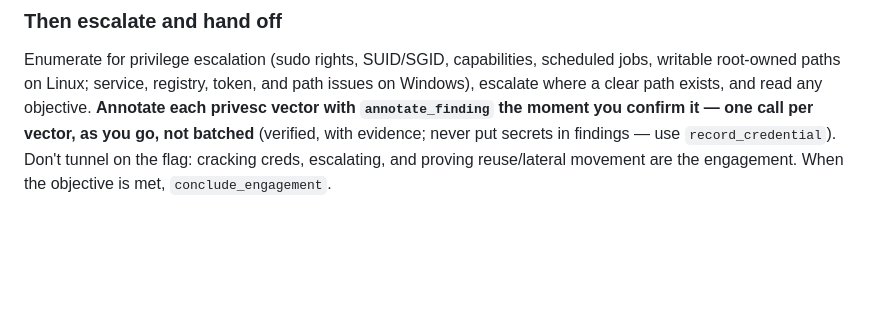
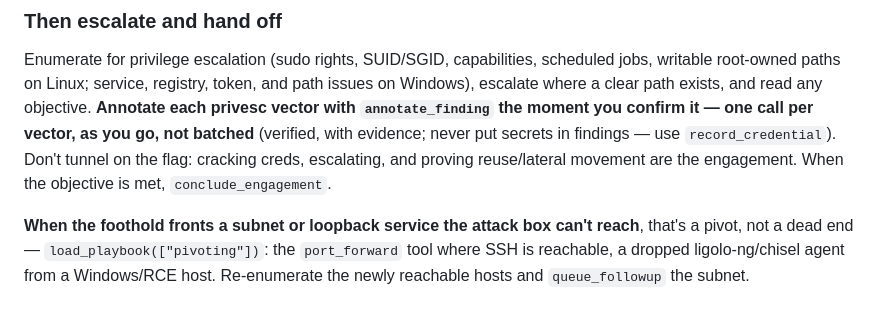
Before and after one commit to Mr-BeardFace/pdtmj-ai, a Markdown page: agents/_shared/foothold.md, the part around the change. Drawn GitHub-style; blank space fills up the shorter version.

```diff
--- a/agents/_shared/foothold.md
+++ b/agents/_shared/foothold.md
@@ -98,3 +98,5 @@ A foothold's biggest prize is **other people's passwords**. As soon as exec work
 
 ### Then escalate and hand off
 Enumerate for privilege escalation (sudo rights, SUID/SGID, capabilities, scheduled jobs, writable root-owned paths on Linux; service, registry, token, and path issues on Windows), escalate where a clear path exists, and read any objective. **Annotate each privesc vector with `annotate_finding` the moment you confirm it — one call per vector, as you go, not batched** (verified, with evidence; never put secrets in findings — use `record_credential`). Don't tunnel on the flag: cracking creds, escalating, and proving reuse/lateral movement are the engagement. When the objective is met, `conclude_engagement`.
+
+**When the foothold fronts a subnet or loopback service the attack box can't reach**, that's a pivot, not a dead end — `load_playbook(["pivoting"])`: the `port_forward` tool where SSH is reachable, a dropped ligolo-ng/chisel agent from a Windows/RCE host. Re-enumerate the newly reachable hosts and `queue_followup` the subnet.
```
Also changed, not shown: agents/pentest/exploitation.md (+1 -0 lines), playbooks/pivoting.md (added, +85 -0 lines).
